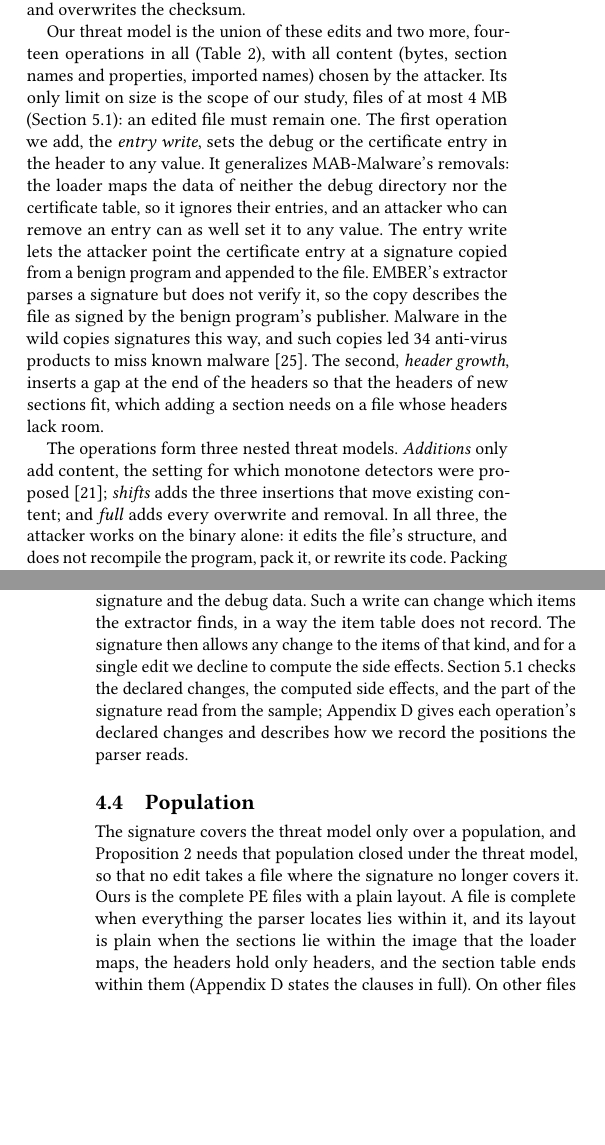
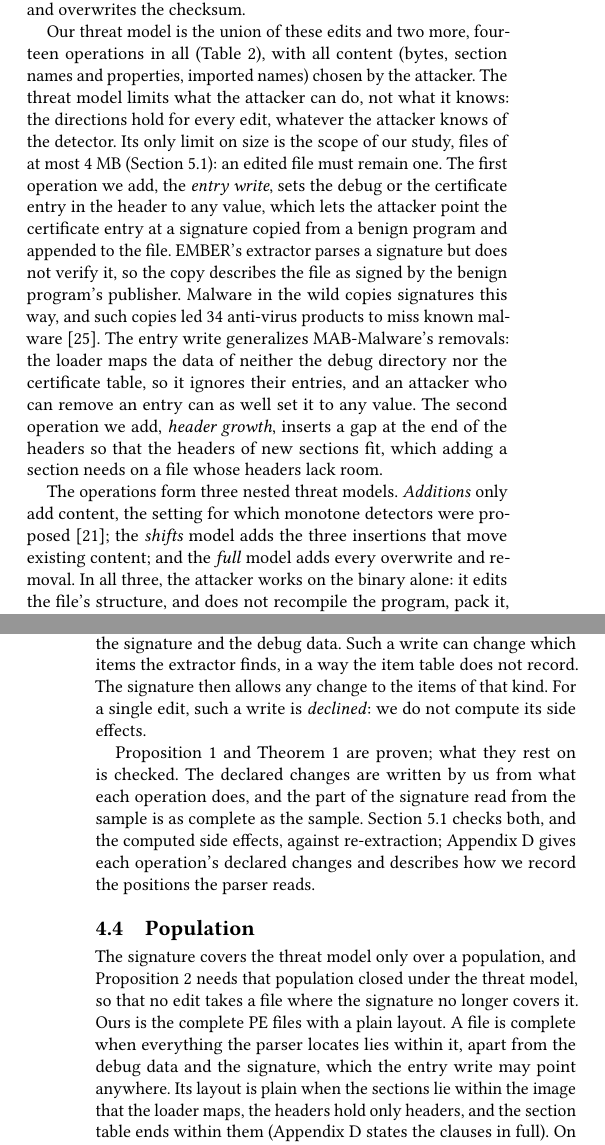
Before and after one commit to lkurlandski/ProvExp, a LaTeX paper (manuscript/main.tex, which reads manuscript/_e_instances.tex): two parts of the columns of pages 6 and 7 of 18, joined at a grey line, cut so that both start at the same text, the shorter picture padded with empty space. Compiled offline with pdfLaTeX.

Commit message:
Manuscript: §4 review fixes (population exempts the entry write's targets; item table named in 4.1; proven vs checked stated in 4.3; declined edits split out; overlay rule tied to the entry write; Lemma 3 restated; attacker knowledge; Appendix D's position record introduced)
Co-Authored-By: Claude Opus 5.5 <noreply@anthropic.com>

```diff
--- a/manuscript/_e_instances.tex
+++ b/manuscript/_e_instances.tex
@@ -71,20 +72,22 @@ sections, removes the debug directory entry or the certificate table entry, and
 
 Our threat model is the union of these edits and two more, fourteen operations in all
 (\Cref{tab:instances:catalogue}), with all content (bytes, section names and properties, imported names) chosen by the
-attacker. Its only limit on size is the scope of our study, files of at most 4~MB (\Cref{sec:eval:setup}): an edited
-file must remain one. The first operation we add, the \emph{entry write}, sets the debug or the certificate entry
-in the header to any value. It generalizes MAB-Malware's removals: the loader maps the data of neither the debug
-directory nor the certificate table, so it ignores their entries, and an attacker who can remove an entry can as well
-set it to any value. The entry write lets the attacker point the certificate entry at a signature copied from a benign program and appended to the
-file. EMBER's extractor parses a signature but does not verify it, so the copy describes the file as signed by the
-benign program's publisher. Malware in the wild copies signatures this way, and such copies led 34 anti-virus
-products to miss known malware~\cite{kim2017certified}. The second, \emph{header growth}, inserts a gap at the end of
+attacker. The threat model limits what the attacker can do, not what it knows: the directions hold for every edit,
+whatever the attacker knows of the detector. Its only limit on size is the scope of our study, files of at most 4~MB
+(\Cref{sec:eval:setup}): an edited file must remain one. The first operation we add, the \emph{entry write}, sets the
+debug or the certificate entry in the header to any value, which lets the attacker point the certificate entry at a
+signature copied from a benign program and appended to the file. EMBER's extractor parses a signature but does not
+verify it, so the copy describes the file as signed by the benign program's publisher. Malware in the wild copies
+signatures this way, and such copies led 34 anti-virus products to miss known malware~\cite{kim2017certified}. The
+entry write generalizes MAB-Malware's removals: the loader maps the data of neither the debug directory nor the
+certificate table, so it ignores their entries, and an attacker who can remove an entry can as well set it to any
+value. The second operation we add, \emph{header growth}, inserts a gap at the end of
 the headers so that the headers of new sections fit, which adding a section needs on a file whose headers lack room.
 % The extractor's authenticode features (signify) count certificates and read signing times; nothing checks the hash.
 
 The operations form three nested threat models. \emph{Additions} only add content, the setting for which monotone detectors
-were proposed~\cite{incer2018adversarially}; \emph{shifts} adds the three insertions that move existing content; and \emph{full} adds every overwrite
-and removal. In all three, the attacker works on the binary alone: it edits the file's structure, and does not
+were proposed~\cite{incer2018adversarially}; the \emph{shifts} model adds the three insertions that move existing
+content; and the \emph{full} model adds every overwrite and removal. In all three, the attacker works on the binary alone: it edits the file's structure, and does not
 recompile the program, pack it, or rewrite its code. Packing replaces the file with a different program that restores the original at
 run time~\cite{demetrio2021adversarial}, so no item of the original survives it. Code-level transformations replace or
 move instructions while keeping their meaning~\cite{song2022mab,lucas2021malware,lucas2023adversarial,ling2024wolf};
@@ -140,9 +142,13 @@ also land on a position that the parser reads to find other items, such as an en
 that gives the location of a table. The entry write always does: it writes
 where the extractor looks for the signature and the debug data. Such a write can change which items the
 extractor finds, in a way the item table does not record. The signature then allows any change to the items of that
-kind, and for a single edit we decline to compute the side effects. \Cref{sec:eval:setup} checks the declared
-changes, the computed side effects, and the part of the signature read from the sample; Appendix~\ref{sec:ember}
-gives each operation's declared changes and describes how we record the positions the parser reads.
+kind. For a single edit, such a write is \emph{declined}: we do not compute its side effects.
+
+Proposition~\ref{prop:fw:side-effects} and Theorem~\ref{thm:fw:directions} are proven; what they rest on is checked.
+The declared changes are written by us from what each operation does, and the part of the signature read from the
+sample is as complete as the sample. \Cref{sec:eval:setup} checks both, and the computed side effects, against
+re-extraction; Appendix~\ref{sec:ember} gives each operation's declared changes and describes how we record the
+positions the parser reads.
 
 \subsection{Population}
 \label{sec:instances:population}
@@ -150,6 +156,6 @@ gives each operation's declared changes and describes how we record the position
 The signature covers the threat model only over a population, and Proposition~\ref{prop:fw:sequences} needs that
 population closed under the threat model, so that no edit takes a file where the signature no longer covers it. Ours
 is the complete PE files with a plain layout. A file is complete when everything the parser locates lies within it,
-and its layout is plain when the sections lie within the image that the loader maps, the headers hold only headers,
+apart from the debug data and the signature, which the entry write may point anywhere. Its layout is plain when the sections lie within the image that the loader maps, the headers hold only headers,
 and the section table ends within them (Appendix~\ref{sec:ember} states the clauses in full). On other files an edit
 can change items that no operation declares. Appending to an incomplete file, for instance, supplies content the
```
Also changed, not shown: manuscript/_j2_ember.tex (+2 -2 lines), manuscript/_e_instances.tex (24 more changed lines).
